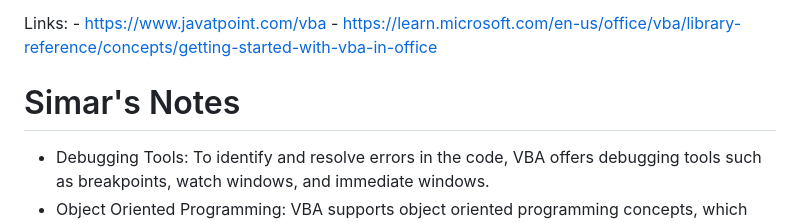
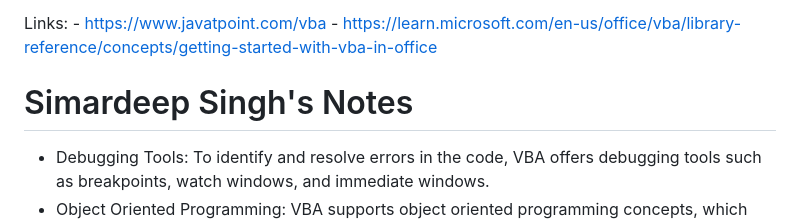
Before and after one commit to ekozat/courses_select_manager, a Markdown page: VBAResearch.md, the part around the change. Drawn GitHub-style.

```diff
--- a/VBAResearch.md
+++ b/VBAResearch.md
@@ -93,7 +93,7 @@ Links:
 
 
 
-# Simar's Notes
+# Simardeep Singh's Notes
 
 - Debugging Tools: To identify and resolve errors in the code, VBA offers debugging tools such as breakpoints, watch windows, and immediate windows.
 - Object Oriented Programming: VBA supports object oriented programming concepts, which allows a user to work with objects , methods, events and properties.
```
